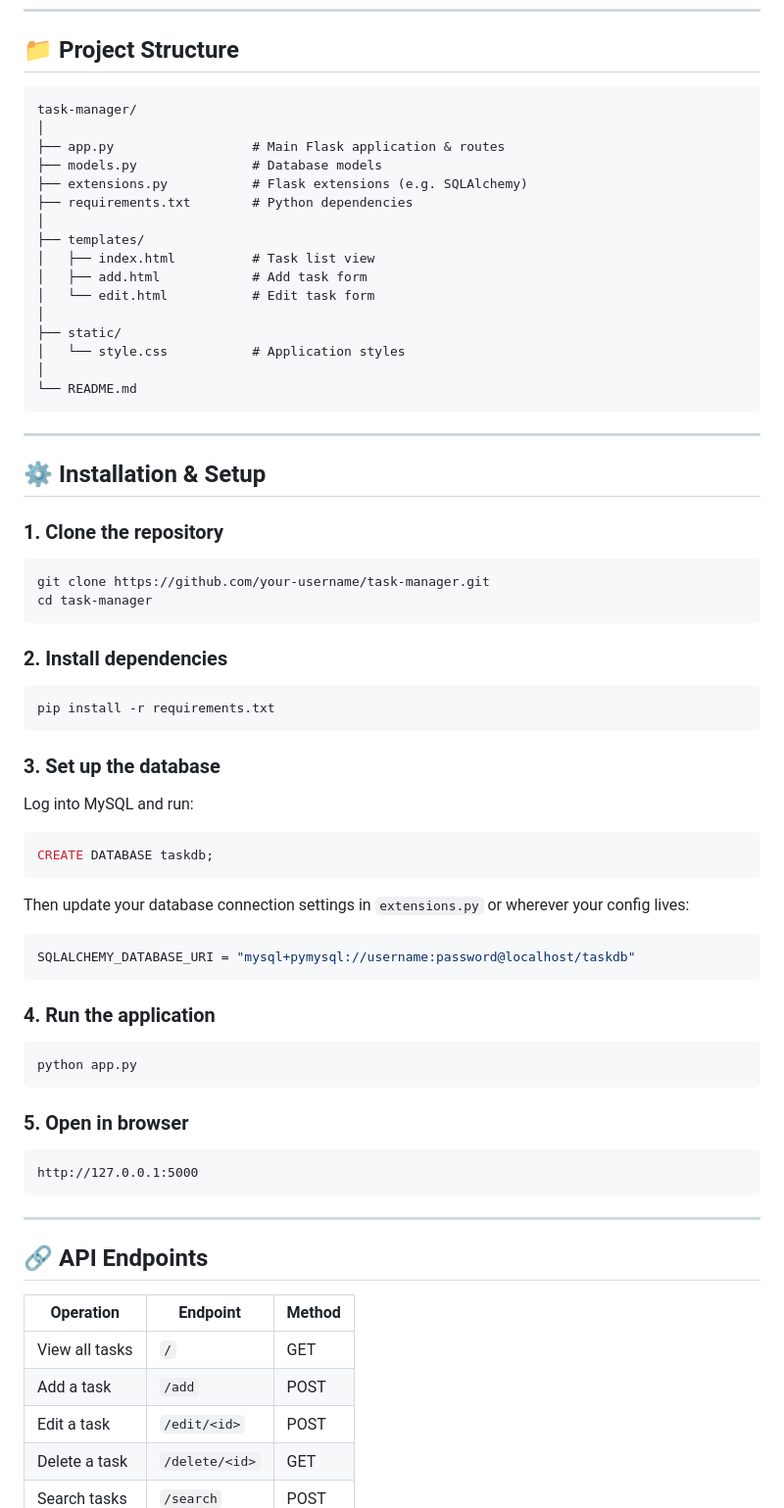
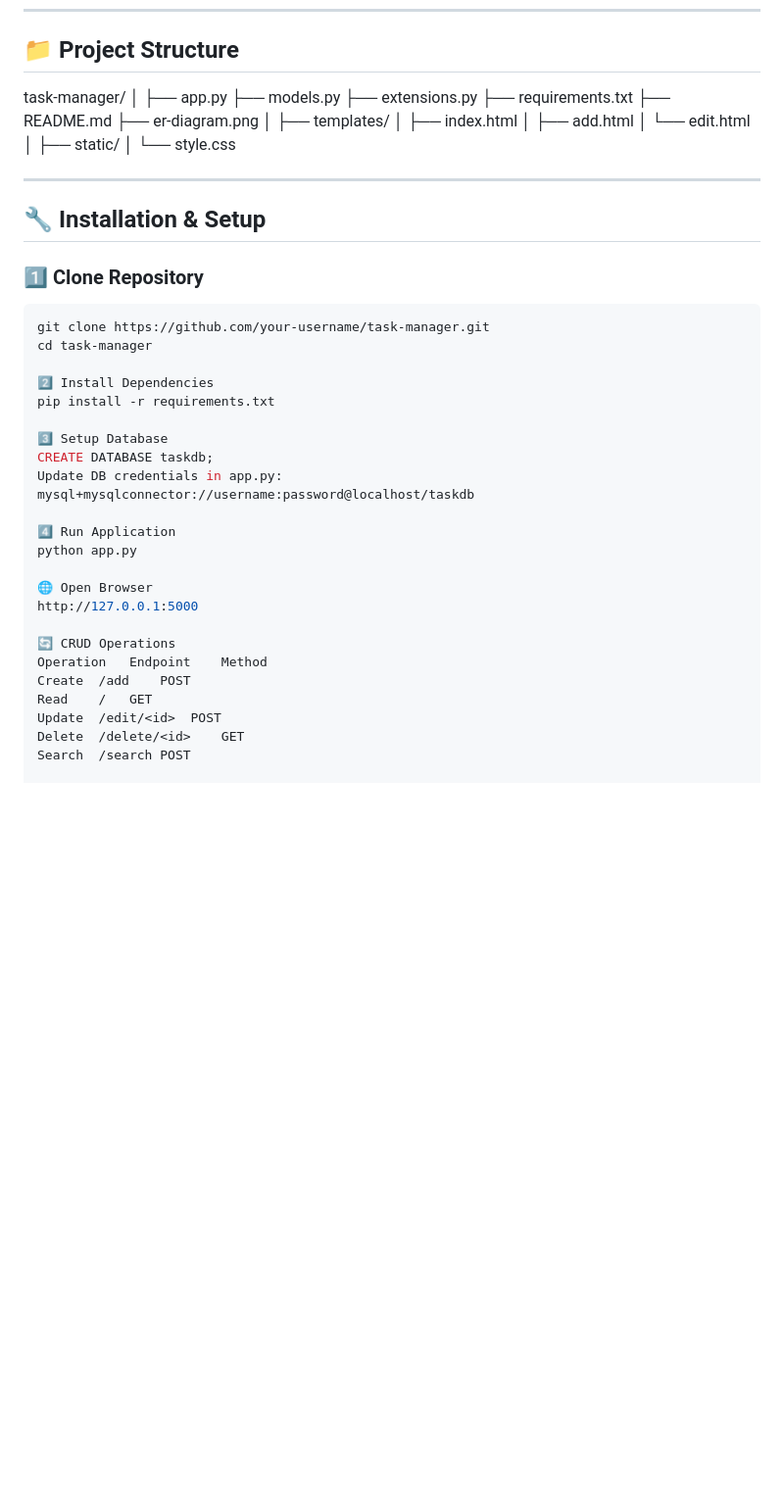
Before and after one commit to nishchaldagar11/task-manager, a Markdown page: README.md, the part around one of its changes. Shown at 98% size. Drawn GitHub-style; blank space fills up the shorter version.

````diff
--- a/README.md
+++ b/README.md
@@ -99,77 +136,37 @@ This project follows the **MVC (Model-View-Controller)** pattern:
 
 ## 📁 Project Structure
 
-```
-task-manager/
-│
-├── app.py                  # Main Flask application & routes
-├── models.py               # Database models
-├── extensions.py           # Flask extensions (e.g. SQLAlchemy)
-├── requirements.txt        # Python dependencies
-│
-├── templates/
-│   ├── index.html          # Task list view
-│   ├── add.html            # Add task form
-│   └── edit.html           # Edit task form
-│
-├── static/
-│   └── style.css           # Application styles
-│
-└── README.md
-```
+task-manager/ │ ├── app.py ├── models.py ├── extensions.py ├── requirements.txt ├── README.md ├── er-diagram.png │ ├── templates/ │   ├── index.html │   ├── add.html │   └── edit.html │ ├── static/ │   └── style.css
 
 ---
 
-## ⚙️ Installation & Setup
+## 🔧 Installation & Setup
 
-### 1. Clone the repository
+### 1️⃣ Clone Repository
 
 ```bash
 git clone https://github.com/your-username/task-manager.git
 cd task-manager
-```
 
-### 2. Install dependencies
+2️⃣ Install Dependencies
+pip install -r requirements.txt
 
-```bash
-pip install -r requirements.txt
-```
+3️⃣ Setup Database
+CREATE DATABASE taskdb;
+Update DB credentials in app.py:
+mysql+mysqlconnector://username:password@localhost/taskdb
 
-### 3. Set up the database
+4️⃣ Run Application
+python app.py
 
-Log into MySQL and run:
+🌐 Open Browser
+http://127.0.0.1:5000
 
-```sql
-CREATE DATABASE taskdb;
-```
+🔄 CRUD Operations
+Operation	Endpoint	Method
+Create	/add	POST
+Read	/	GET
+Update	/edit/<id>	POST
+Delete	/delete/<id>	GET
+Search	/search	POST
 
-Then update your database connection settings in `extensions.py` or wherever your config lives:
-
-```python
-SQLALCHEMY_DATABASE_URI = "mysql+pymysql://username:password@localhost/taskdb"
-```
-
-### 4. Run the application
-
-```bash
-python app.py
-```
-
-### 5. Open in browser
-
-```
-http://127.0.0.1:5000
-```
-
----
-
-## 🔗 API Endpoints
-
-| Operation | Endpoint | Method |
-|-----------|----------|--------|
-| View all tasks | `/` | GET |
-| Add a task | `/add` | POST |
-| Edit a task | `/edit/<id>` | POST |
-| Delete a task | `/delete/<id>` | GET |
-| Search tasks | `/search` | POST |
-
````
Also changed, not shown: other parts of README.md (+94 -68 lines).
